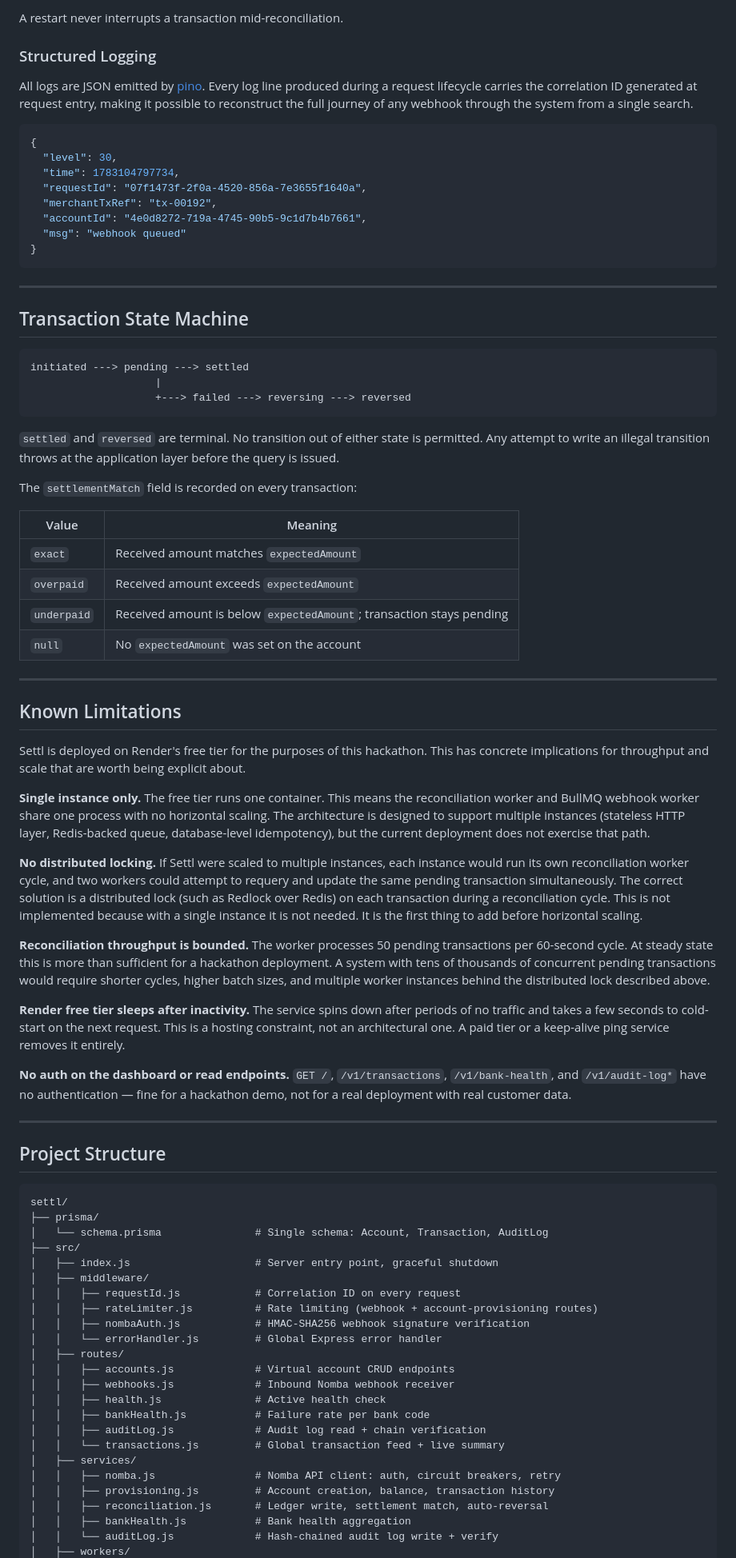
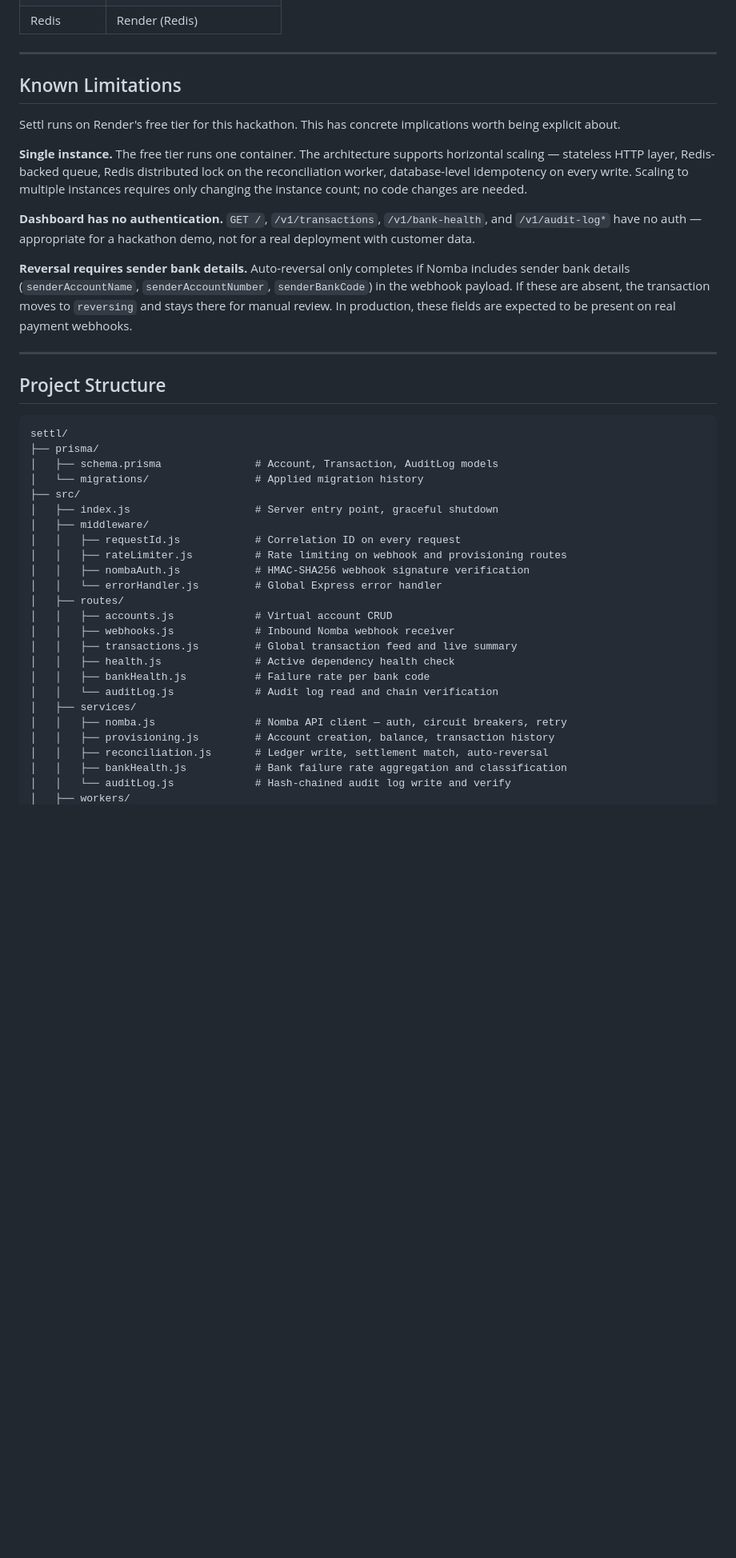
Before and after one commit to temiscripts/settl, a Markdown page: README.md, the part around one of its changes. Shown at 80% size. Drawn GitHub-style; blank space fills up the shorter version.

````diff
--- a/README.md
+++ b/README.md
@@ -407,56 +564,16 @@ On `SIGTERM` (issued by Render during deploys and restarts):
-A restart never interrupts a transaction mid-reconciliation.
-
-### Structured Logging
-
-All logs are JSON emitted by [pino](https://getpino.io). Every log line produced during a request lifecycle carries the correlation ID generated at request entry, making it possible to reconstruct the full journey of any webhook through the system from a single search.
-
-```json
-{
-  "level": 30,
-  "time": 1783104797734,
-  "requestId": "07f1473f-2f0a-4520-856a-7e3655f1640a",
-  "merchantTxRef": "tx-00192",
-  "accountId": "4e0d8272-719a-4745-90b5-9c1d7b4b7661",
-  "msg": "webhook queued"
-}
-```
-
----
-
-## Transaction State Machine
-
-```
-initiated ---> pending ---> settled
-                    |
-                    +---> failed ---> reversing ---> reversed
-```
-
-`settled` and `reversed` are terminal. No transition out of either state is permitted. Any attempt to write an illegal transition throws at the application layer before the query is issued.
-
-The `settlementMatch` field is recorded on every transaction:
-
-| Value | Meaning |
-|---|---|
-| `exact` | Received amount matches `expectedAmount` |
-| `overpaid` | Received amount exceeds `expectedAmount` |
-| `underpaid` | Received amount is below `expectedAmount`; transaction stays pending |
-| `null` | No `expectedAmount` was set on the account |
+| Redis | Render (Redis) |
 
 ---
 
 ## Known Limitations
 
-Settl is deployed on Render's free tier for the purposes of this hackathon. This has concrete implications for throughput and scale that are worth being explicit about.
+Settl runs on Render's free tier for this hackathon. This has concrete implications worth being explicit about.
 
-**Single instance only.** The free tier runs one container. This means the reconciliation worker and BullMQ webhook worker share one process with no horizontal scaling. The architecture is designed to support multiple instances (stateless HTTP layer, Redis-backed queue, database-level idempotency), but the current deployment does not exercise that path.
+**Single instance.** The free tier runs one container. The architecture supports horizontal scaling — stateless HTTP layer, Redis-backed queue, Redis distributed lock on the reconciliation worker, database-level idempotency on every write. Scaling to multiple instances requires only changing the instance count; no code changes are needed.
 
-**No distributed locking.** If Settl were scaled to multiple instances, each instance would run its own reconciliation worker cycle, and two workers could attempt to requery and update the same pending transaction simultaneously. The correct solution is a distributed lock (such as Redlock over Redis) on each transaction during a reconciliation cycle. This is not implemented because with a single instance it is not needed. It is the first thing to add before horizontal scaling.
+**Dashboard has no authentication.** `GET /`, `/v1/transactions`, `/v1/bank-health`, and `/v1/audit-log*` have no auth — appropriate for a hackathon demo, not for a real deployment with customer data.
 
-**Reconciliation throughput is bounded.** The worker processes 50 pending transactions per 60-second cycle. At steady state this is more than sufficient for a hackathon deployment. A system with tens of thousands of concurrent pending transactions would require shorter cycles, higher batch sizes, and multiple worker instances behind the distributed lock described above.
-
-**Render free tier sleeps after inactivity.** The service spins down after periods of no traffic and takes a few seconds to cold-start on the next request. This is a hosting constraint, not an architectural one. A paid tier or a keep-alive ping service removes it entirely.
-
-**No auth on the dashboard or read endpoints.** `GET /`, `/v1/transactions`, `/v1/bank-health`, and `/v1/audit-log*` have no authentication — fine for a hackathon demo, not for a real deployment with real customer data.
+**Reversal requires sender bank details.** Auto-reversal only completes if Nomba includes sender bank details (`senderAccountName`, `senderAccountNumber`, `senderBankCode`) in the webhook payload. If these are absent, the transaction moves to `reversing` and stays there for manual review. In production, these fields are expected to be present on real payment webhooks.
 
 ---
 
@@ -465,25 +582,26 @@ Settl is deployed on Render's free tier for the purposes of this hackathon. This
 ```
 settl/
 ├── prisma/
-│   └── schema.prisma               # Single schema: Account, Transaction, AuditLog
+│   ├── schema.prisma               # Account, Transaction, AuditLog models
+│   └── migrations/                 # Applied migration history
 ├── src/
 │   ├── index.js                    # Server entry point, graceful shutdown
 │   ├── middleware/
 │   │   ├── requestId.js            # Correlation ID on every request
-│   │   ├── rateLimiter.js          # Rate limiting (webhook + account-provisioning routes)
+│   │   ├── rateLimiter.js          # Rate limiting on webhook and provisioning routes
 │   │   ├── nombaAuth.js            # HMAC-SHA256 webhook signature verification
 │   │   └── errorHandler.js         # Global Express error handler
 │   ├── routes/
-│   │   ├── accounts.js             # Virtual account CRUD endpoints
+│   │   ├── accounts.js             # Virtual account CRUD
 │   │   ├── webhooks.js             # Inbound Nomba webhook receiver
-│   │   ├── health.js               # Active health check
+│   │   ├── transactions.js         # Global transaction feed and live summary
+│   │   ├── health.js               # Active dependency health check
 │   │   ├── bankHealth.js           # Failure rate per bank code
-│   │   ├── auditLog.js             # Audit log read + chain verification
-│   │   └── transactions.js         # Global transaction feed + live summary
+│   │   └── auditLog.js             # Audit log read and chain verification
 │   ├── services/
-│   │   ├── nomba.js                # Nomba API client: auth, circuit breakers, retry
+│   │   ├── nomba.js                # Nomba API client — auth, circuit breakers, retry
 │   │   ├── provisioning.js         # Account creation, balance, transaction history
 │   │   ├── reconciliation.js       # Ledger write, settlement match, auto-reversal
-│   │   ├── bankHealth.js           # Bank health aggregation
-│   │   └── auditLog.js             # Hash-chained audit log write + verify
+│   │   ├── bankHealth.js           # Bank failure rate aggregation and classification
+│   │   └── auditLog.js             # Hash-chained audit log write and verify
 │   ├── workers/
````
Also changed, not shown: other parts of README.md (+283 -126 lines), slides.md (added, +234 -0 lines).
